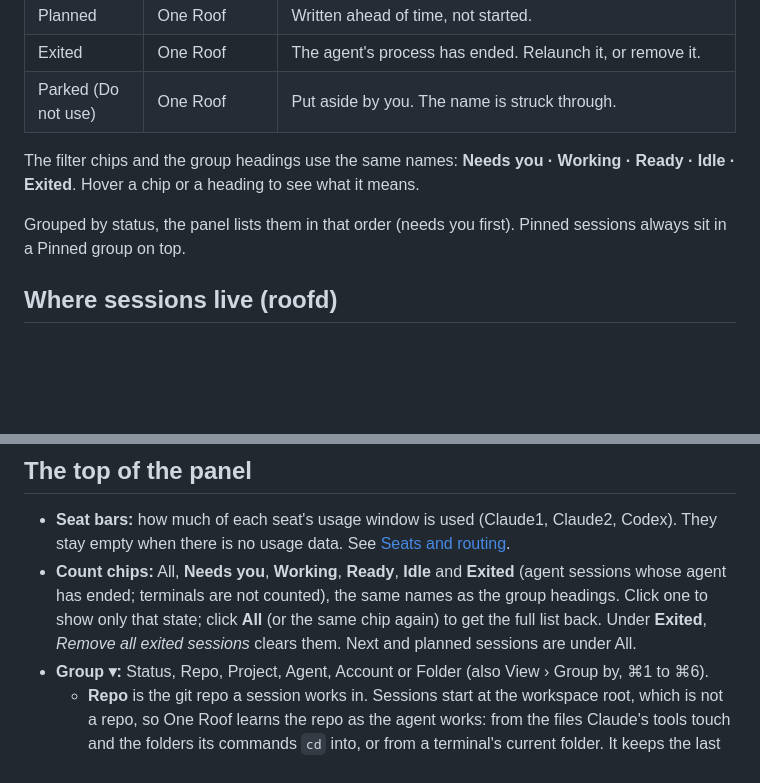
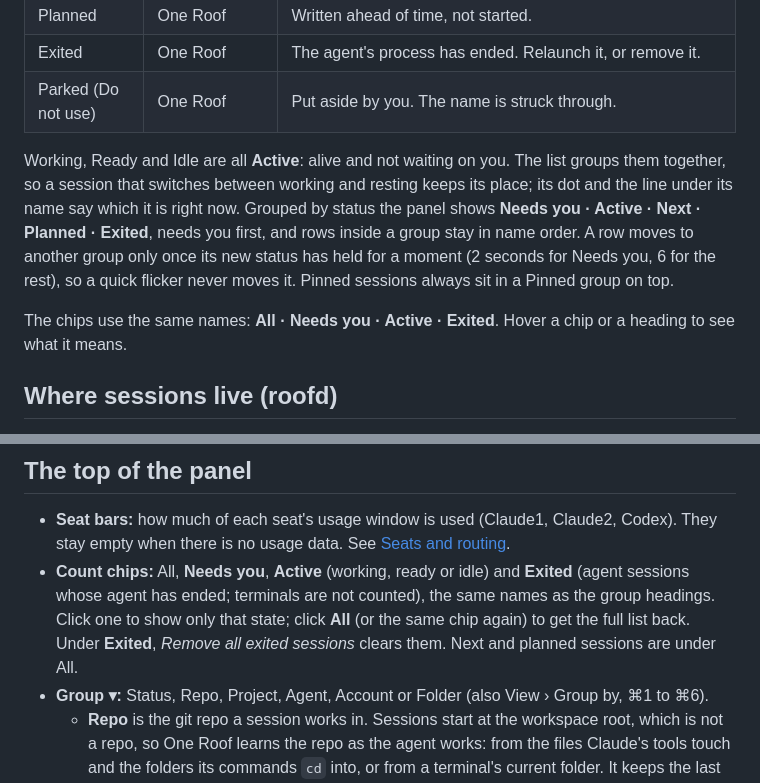
Before and after one commit to gaurav8936/oneroof, a Markdown page: docs/help/01_sessions.md, 2 parts joined by grey strips. Drawn GitHub-style; blank space fills up the shorter version.

Commit message:
LAB-515 · [lab-oneroof-bugs] Help: Active group and chip; rows keep their place (LAB-490)
Co-Authored-By: Claude Opus 5.5 <noreply@anthropic.com>

```diff
--- a/docs/help/01_sessions.md
+++ b/docs/help/01_sessions.md
@@ -23,9 +23,9 @@ You should be able to look at the left panel and know, without clicking, which a
 | Exited | One Roof | The agent's process has ended. Relaunch it, or remove it. |
 | Parked (Do not use) | One Roof | Put aside by you. The name is struck through. |
 
-The filter chips and the group headings use the same names: **Needs you · Working · Ready · Idle · Exited**. Hover a chip or a heading to see what it means.
+Working, Ready and Idle are all **Active**: alive and not waiting on you. The list groups them together, so a session that switches between working and resting keeps its place; its dot and the line under its name say which it is right now. Grouped by status the panel shows **Needs you · Active · Next · Planned · Exited**, needs you first, and rows inside a group stay in name order. A row moves to another group only once its new status has held for a moment (2 seconds for Needs you, 6 for the rest), so a quick flicker never moves it. Pinned sessions always sit in a Pinned group on top.
 
-Grouped by status, the panel lists them in that order (needs you first). Pinned sessions always sit in a Pinned group on top.
+The chips use the same names: **All · Needs you · Active · Exited**. Hover a chip or a heading to see what it means.
 
 ## Where sessions live (roofd)
 
@@ -51,7 +51,7 @@ Each main window is a **workspace** with its own sessions. File › New Workspac
 ## The top of the panel
 
 - **Seat bars:** how much of each seat's usage window is used (Claude1, Claude2, Codex). They stay empty when there is no usage data. See [Seats and routing](07_seats-router-and-on-device-model.md).
-- **Count chips:** All, **Needs you**, **Working**, **Ready**, **Idle** and **Exited** (agent sessions whose agent has ended; terminals are not counted), the same names as the group headings. Click one to show only that state; click **All** (or the same chip again) to get the full list back. Under **Exited**, *Remove all exited sessions* clears them. Next and planned sessions are under All.
+- **Count chips:** All, **Needs you**, **Active** (working, ready or idle) and **Exited** (agent sessions whose agent has ended; terminals are not counted), the same names as the group headings. Click one to show only that state; click **All** (or the same chip again) to get the full list back. Under **Exited**, *Remove all exited sessions* clears them. Next and planned sessions are under All.
 - **Group ▾:** Status, Repo, Project, Agent, Account or Folder (also View › Group by, ⌘1 to ⌘6).
   - **Repo** is the git repo a session works in. Sessions start at the workspace root, which is not a repo, so One Roof learns the repo as the agent works: from the files Claude's tools touch and the folders its commands `cd` into, or from a terminal's current folder. It keeps the last one after the session ends. Until then the session is under **Workspace root · no repo yet** (last). Codex, Kimi, Gemini and Antigravity have no hooks, so they show their repo only when started in one.
   - **Folder** is the top-level folder under the workspace (one per product or area), for a coarser view.
```
